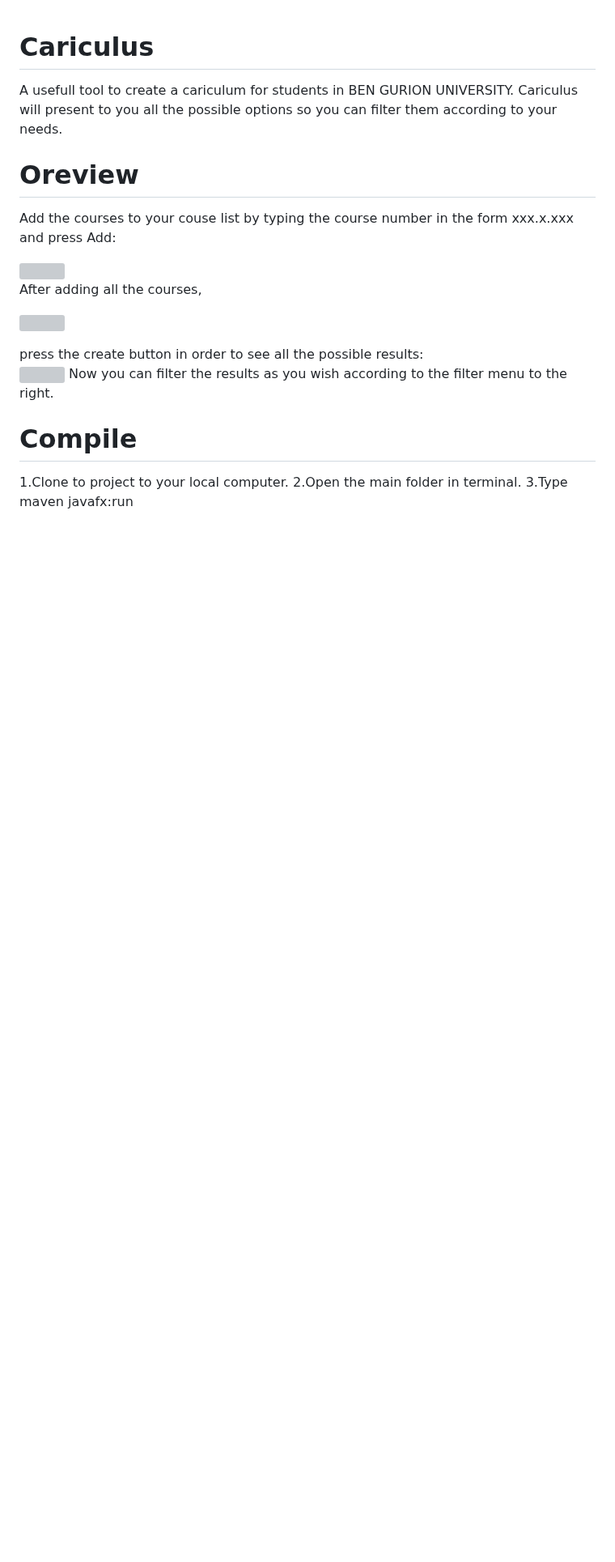
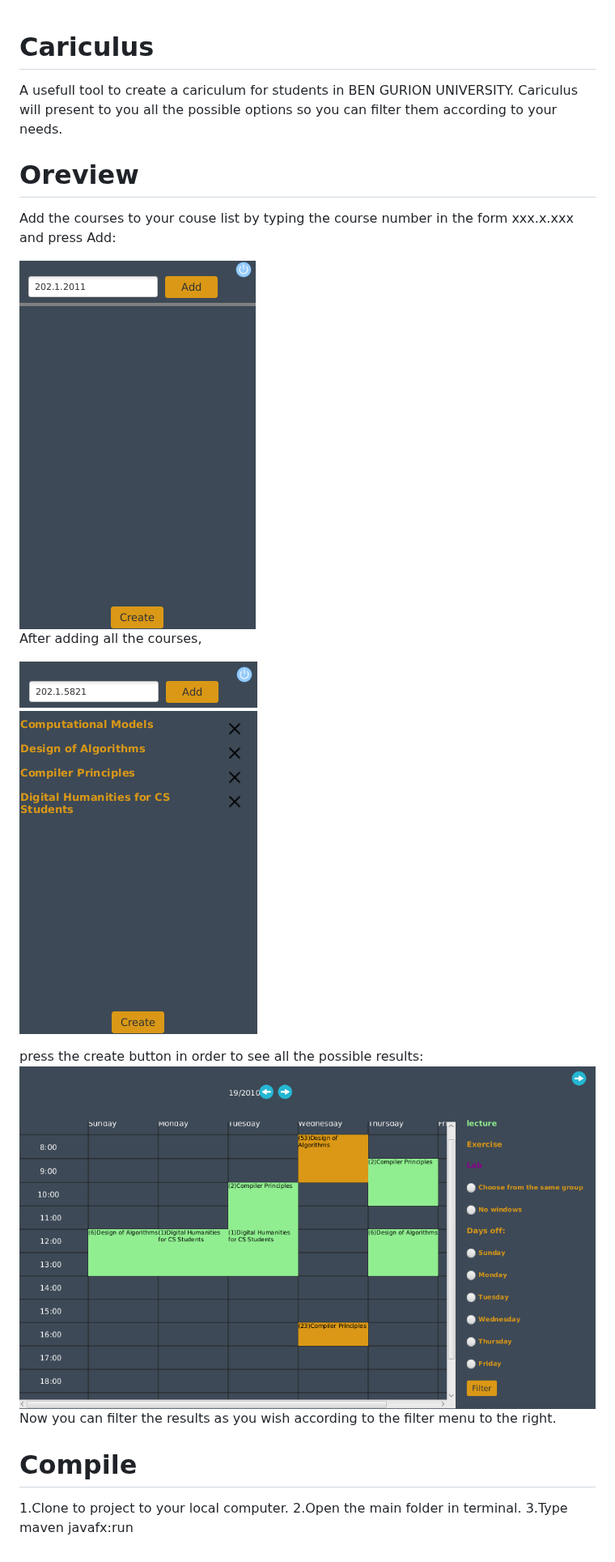
Before and after one commit to tzach420/Cariculus, a Markdown page: README.md, the part around the change. Shown at 81% size. Rendered like a GitHub page; pictures changed too: img/courseList.png (added), img/openScreen.png (added), img/resultList.png (added); blank space fills up the shorter version; grey boxes are pictures that could not be loaded.

Commit message:
added photos to readMe.

```diff
--- a/README.md
+++ b/README.md
@@ -4,15 +4,15 @@ A usefull tool to create a cariculum for students in BEN GURION UNIVERSITY. Cari
 Add the courses to your couse list by typing the course number in the form xxx.x.xxx and press Add:<br/>
 
 
- <img src="./img/Screenshot from 2020-03-15 21-58-56.png"><br/>
+ <img src="./img/openScreen.png"><br/>
 After adding all the courses,<br/>
 
 
- <img src="./img/addingCourses.png"><br/>
+ <img src="./img/courseList.png"><br/>
 
 
   press the create button in order to see all the possible results:<br/>
-   <img src="./img/results.png"></br>
+   <img src="./img/resultList.png"></br>
 Now you can filter the results as you wish according to the filter menu to the right.
 # Compile
 1.Clone to project to your local computer.
```
Also changed, not shown: 1 other file.
